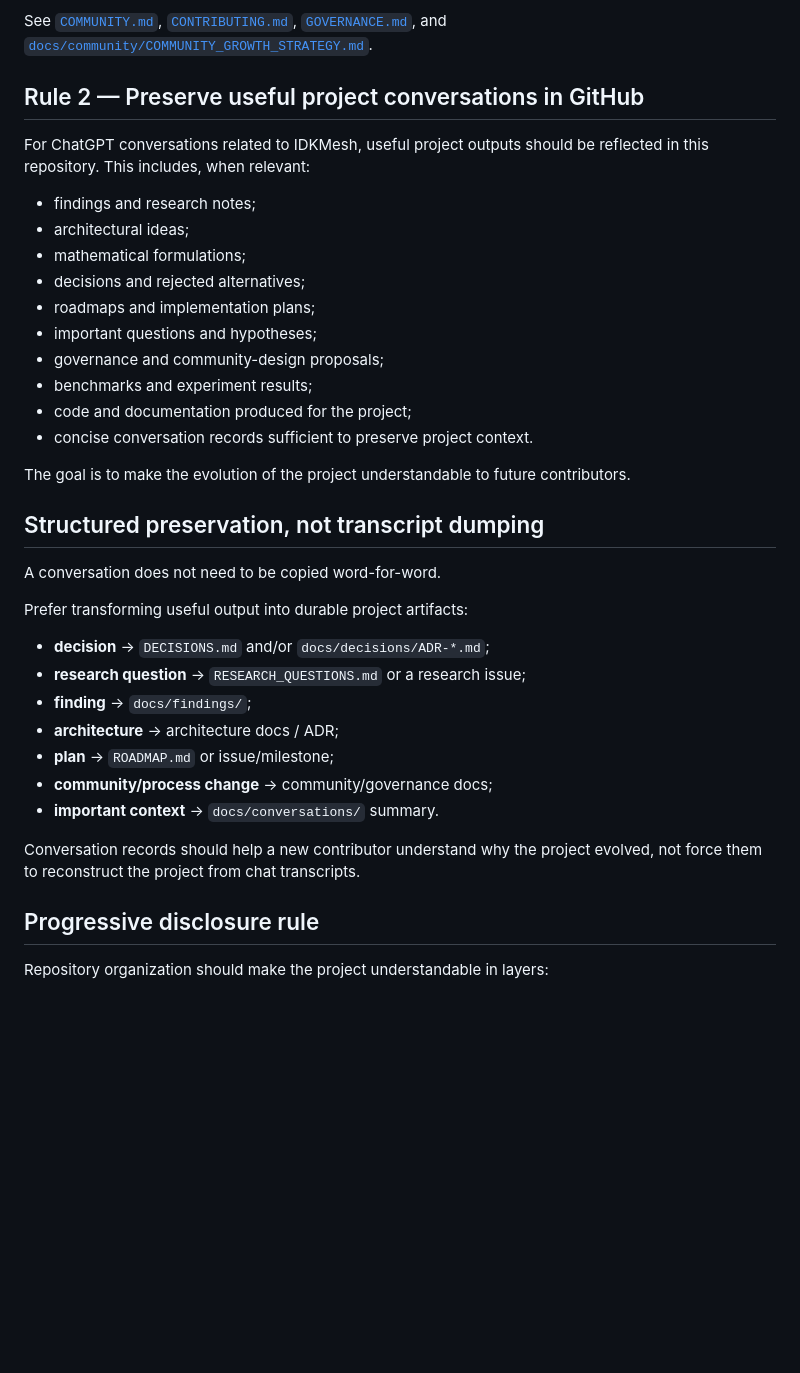
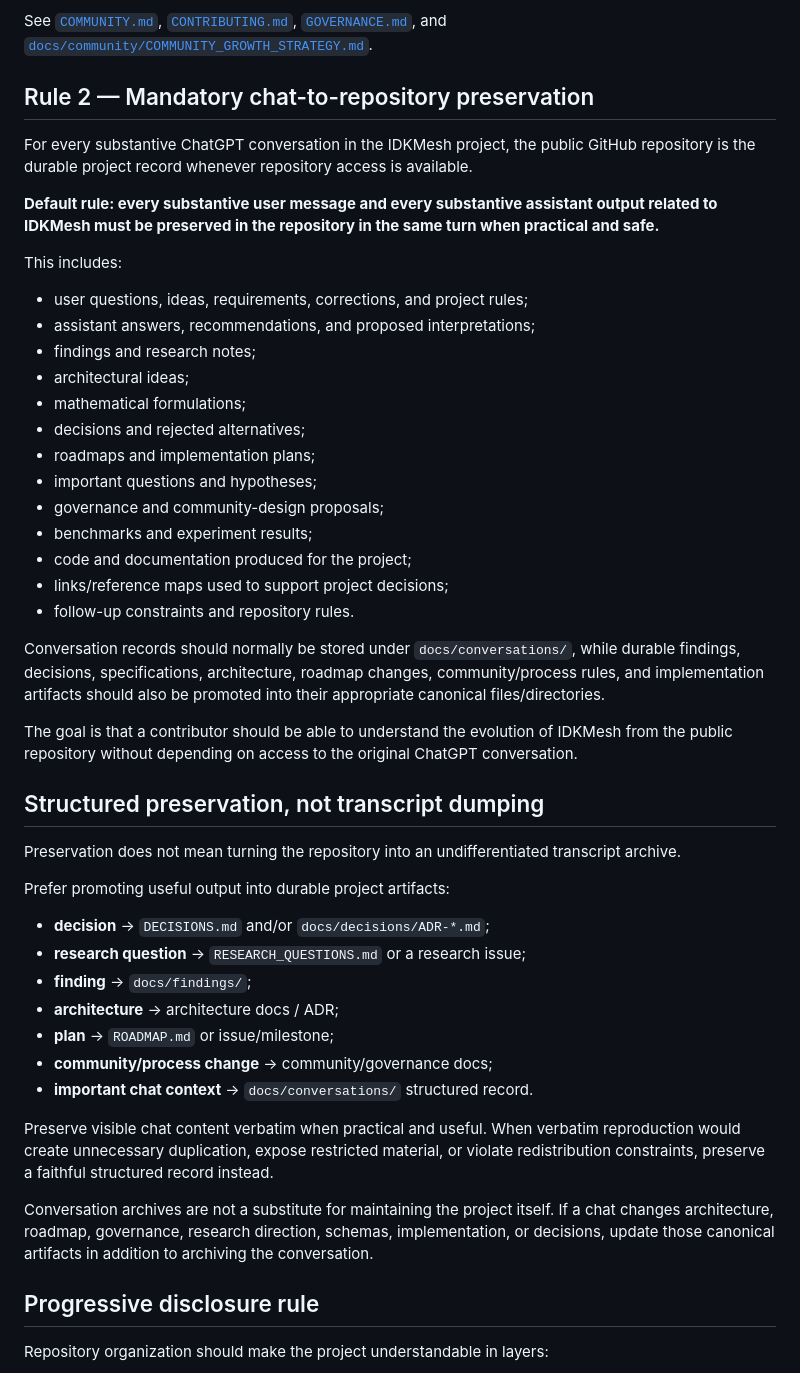
Before and after one commit to MSKazemi/idkmesh, a Markdown page: PROJECT_RULES.md, the part around one of its changes. GitHub-like rendering; blank space fills up the shorter version.

Commit message:
policy: combine mandatory chat archiving with community-first rule

```diff
--- a/PROJECT_RULES.md
+++ b/PROJECT_RULES.md
@@ -28,10 +28,16 @@ Community work — onboarding, documentation, review, moderation, accessibility,
 
 See [`COMMUNITY.md`](COMMUNITY.md), [`CONTRIBUTING.md`](CONTRIBUTING.md), [`GOVERNANCE.md`](GOVERNANCE.md), and [`docs/community/COMMUNITY_GROWTH_STRATEGY.md`](docs/community/COMMUNITY_GROWTH_STRATEGY.md).
 
-## Rule 2 — Preserve useful project conversations in GitHub
+## Rule 2 — Mandatory chat-to-repository preservation
 
-For ChatGPT conversations related to IDKMesh, useful project outputs should be reflected in this repository. This includes, when relevant:
+For every substantive ChatGPT conversation in the IDKMesh project, the public GitHub repository is the durable project record whenever repository access is available.
 
+**Default rule: every substantive user message and every substantive assistant output related to IDKMesh must be preserved in the repository in the same turn when practical and safe.**
+
+This includes:
+
+- user questions, ideas, requirements, corrections, and project rules;
+- assistant answers, recommendations, and proposed interpretations;
 - findings and research notes;
 - architectural ideas;
 - mathematical formulations;
@@ -41,15 +47,18 @@ For ChatGPT conversations related to IDKMesh, useful project outputs should be r
 - governance and community-design proposals;
 - benchmarks and experiment results;
 - code and documentation produced for the project;
-- concise conversation records sufficient to preserve project context.
+- links/reference maps used to support project decisions;
+- follow-up constraints and repository rules.
 
-The goal is to make the evolution of the project understandable to future contributors.
+Conversation records should normally be stored under `docs/conversations/`, while durable findings, decisions, specifications, architecture, roadmap changes, community/process rules, and implementation artifacts should also be promoted into their appropriate canonical files/directories.
+
+The goal is that a contributor should be able to understand the evolution of IDKMesh from the public repository without depending on access to the original ChatGPT conversation.
 
 ## Structured preservation, not transcript dumping
 
-A conversation does not need to be copied word-for-word.
+Preservation does not mean turning the repository into an undifferentiated transcript archive.
 
-Prefer transforming useful output into durable project artifacts:
+Prefer promoting useful output into durable project artifacts:
 
 - **decision** -> `DECISIONS.md` and/or `docs/decisions/ADR-*.md`;
 - **research question** -> `RESEARCH_QUESTIONS.md` or a research issue;
@@ -57,9 +66,11 @@ Prefer transforming useful output into durable project artifacts:
 - **architecture** -> architecture docs / ADR;
 - **plan** -> `ROADMAP.md` or issue/milestone;
 - **community/process change** -> community/governance docs;
-- **important context** -> `docs/conversations/` summary.
+- **important chat context** -> `docs/conversations/` structured record.
 
-Conversation records should help a new contributor understand why the project evolved, not force them to reconstruct the project from chat transcripts.
+Preserve visible chat content verbatim when practical and useful. When verbatim reproduction would create unnecessary duplication, expose restricted material, or violate redistribution constraints, preserve a faithful structured record instead.
+
+Conversation archives are not a substitute for maintaining the project itself. If a chat changes architecture, roadmap, governance, research direction, schemas, implementation, or decisions, update those canonical artifacts in addition to archiving the conversation.
 
 ## Progressive disclosure rule
 
```
Also changed, not shown: other parts of PROJECT_RULES.md (+8 -9 lines).
